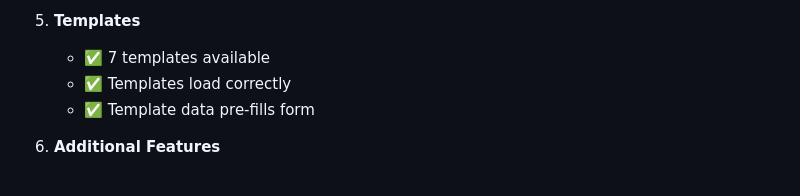
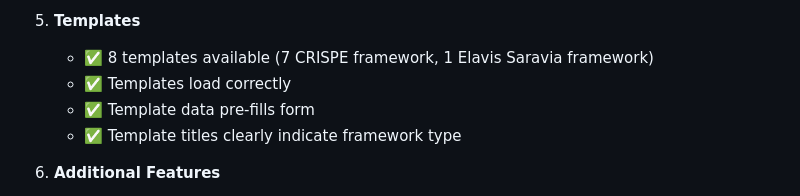
Before and after one commit to martinfou/prompt-vault, a Markdown page: docs/TESTING_SUMMARY.md, the part around the change. Rendered like a GitHub page.

```diff
--- a/docs/TESTING_SUMMARY.md
+++ b/docs/TESTING_SUMMARY.md
@@ -41,9 +41,10 @@
    - ✅ Combined filters work
 
 5. **Templates**
-   - ✅ 7 templates available
+   - ✅ 8 templates available (7 CRISPE framework, 1 Elavis Saravia framework)
    - ✅ Templates load correctly
    - ✅ Template data pre-fills form
+   - ✅ Template titles clearly indicate framework type
 
 6. **Additional Features**
    - ✅ Dark mode toggle
```
Also changed, not shown: README.md (+9 -8 lines), docs/APPLICATION_REVIEW.md (+11 -9 lines).
